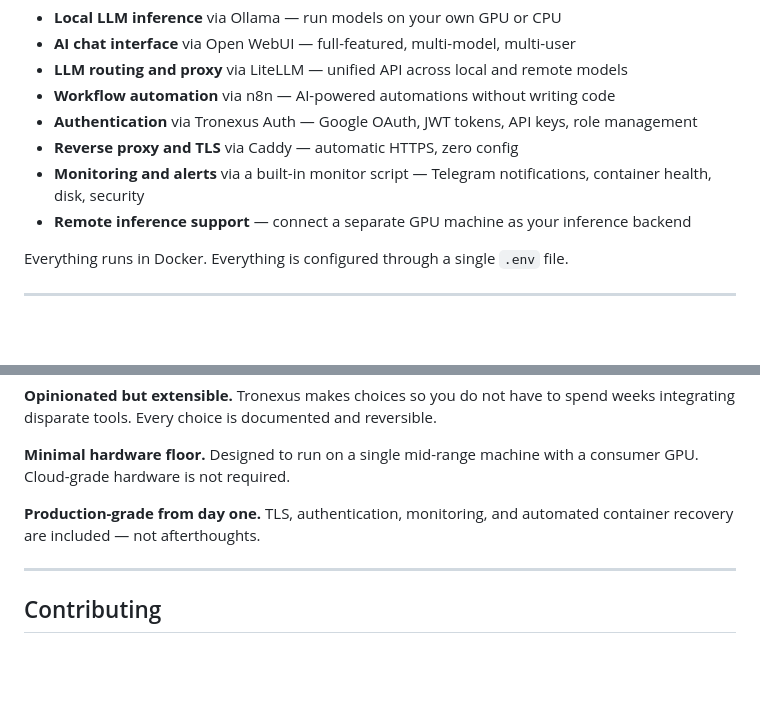
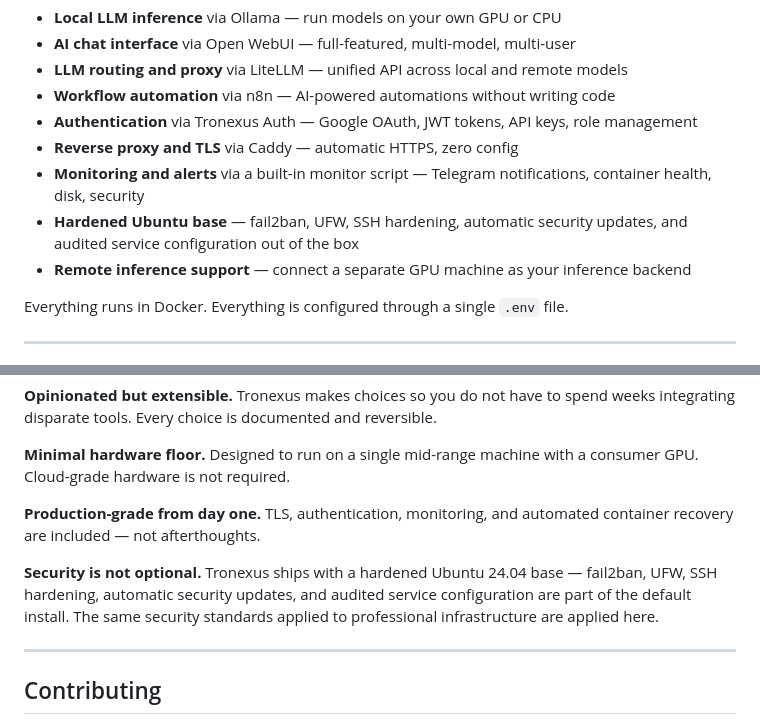
Before and after one commit to Tronexus/tronexus-stack, a Markdown page: README.md, 2 parts joined by grey strips. GitHub-like rendering; blank space fills up the shorter version.

```diff
--- a/README.md
+++ b/README.md
@@ -19,6 +19,7 @@ A curated, pre-integrated collection of open source services that work together
 - **Authentication** via Tronexus Auth — Google OAuth, JWT tokens, API keys, role management
 - **Reverse proxy and TLS** via Caddy — automatic HTTPS, zero config
 - **Monitoring and alerts** via a built-in monitor script — Telegram notifications, container health, disk, security
+- **Hardened Ubuntu base** — fail2ban, UFW, SSH hardening, automatic security updates, and audited service configuration out of the box
 - **Remote inference support** — connect a separate GPU machine as your inference backend
 
 Everything runs in Docker. Everything is configured through a single `.env` file.
@@ -104,6 +105,8 @@ Detailed setup guide: [tronexus.dev](https://tronexus.dev)
 
 **Production-grade from day one.** TLS, authentication, monitoring, and automated container recovery are included — not afterthoughts.
 
+**Security is not optional.** Tronexus ships with a hardened Ubuntu 24.04 base — fail2ban, UFW, SSH hardening, automatic security updates, and audited service configuration are part of the default install. The same security standards applied to professional infrastructure are applied here.
+
 ---
 
 ## Contributing
```
